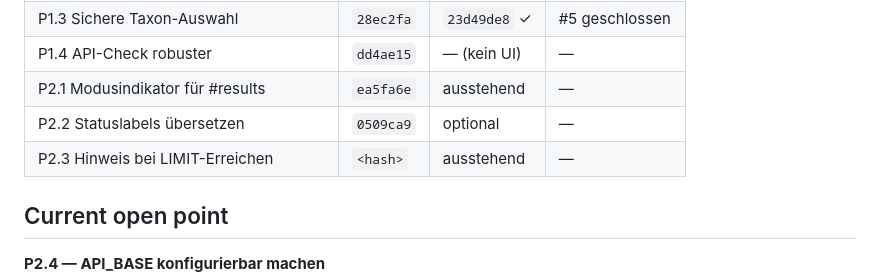
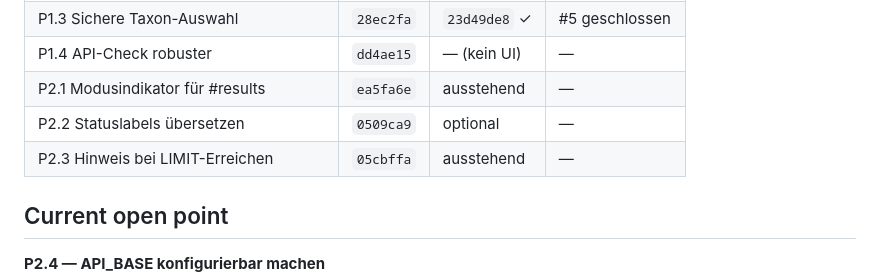
Before and after one commit to xq5vsgw885-glitch/overleaf, a Markdown page: BOTANIK_HANDOFF.md, the part around the change. GitHub-like rendering.

Commit message:
docs(botanik): record P2.3 commit hash in worklog and handoff

```diff
--- a/BOTANIK_HANDOFF.md
+++ b/BOTANIK_HANDOFF.md
@@ -24,7 +24,7 @@ Kompakter Synchronisationsstand für Übergaben zwischen Claude Code, ChatGPT-Re
 | P1.4 API-Check robuster | `dd4ae15` | — (kein UI) | — |
 | P2.1 Modusindikator für #results | `ea5fa6e` | ausstehend | — |
 | P2.2 Statuslabels übersetzen | `0509ca9` | optional | — |
-| P2.3 Hinweis bei LIMIT-Erreichen | `<hash>` | ausstehend | — |
+| P2.3 Hinweis bei LIMIT-Erreichen | `05cbffa` | ausstehend | — |
 
 ## Current open point
 
```
Also changed, not shown: BOTANIK_WORKLOG.md (+1 -1 lines).
